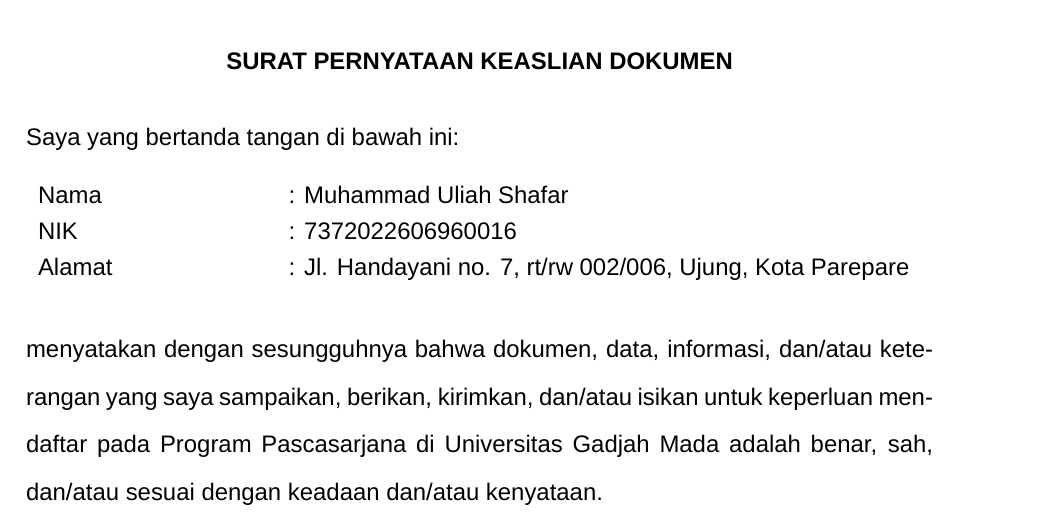
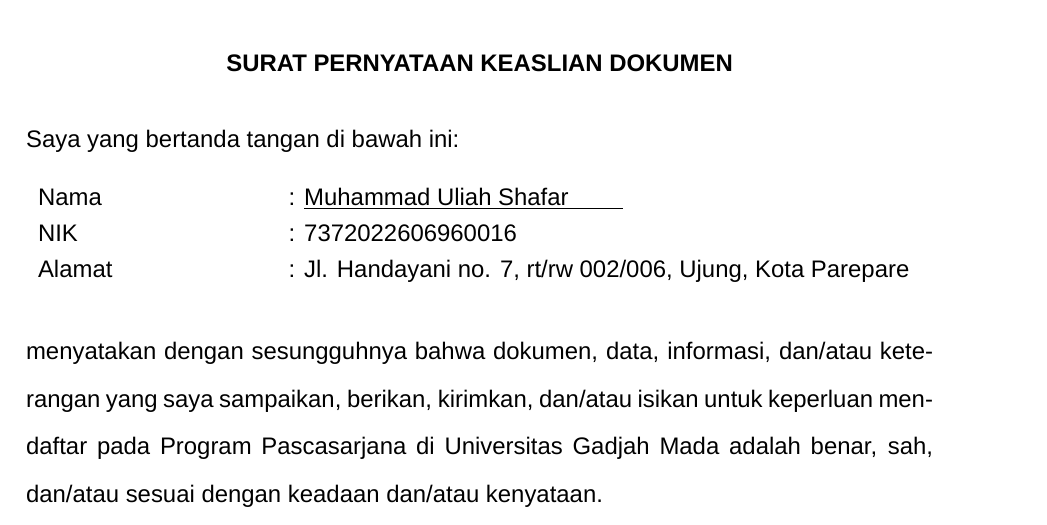
Before and after one commit to 777uliahshafar/letter-templ, a LaTeX document (lettertemplate.tex): part of the page, cut so that both start at the same text. Compiled offline with XeLaTeX; a missing font is replaced by an installed copy or a similar font.

Commit message:
underlinetab

```diff
--- a/lettertemplate.tex
+++ b/lettertemplate.tex
@@ -135,9 +135,9 @@ Saya yang bertanda tangan di bawah ini:
 \begin{table}[htpb]
 	\renewcommand{\arraystretch}{1.25}
 	\begin{tabular}{p{4cm}l}
-		Nama   & : Muhammad Uliah Shafar                                    \\
-		NIK    & : 7372022606960016                                         \\
-		Alamat & : Jl. Handayani no. 7, rt/rw 002/006, Ujung, Kota Parepare \\
+		Nama    &  : \underline{\makebox[160pt][l]{Muhammad Uliah Shafar}}  \\
+		NIK     &  : 7372022606960016  \\
+		Alamat  &  : Jl. Handayani no. 7, rt/rw 002/006, Ujung, Kota Parepare  \\
 	\end{tabular}
 \end{table}
 
```
Also changed, not shown: lettertemplate.tex (6 more changed lines).
